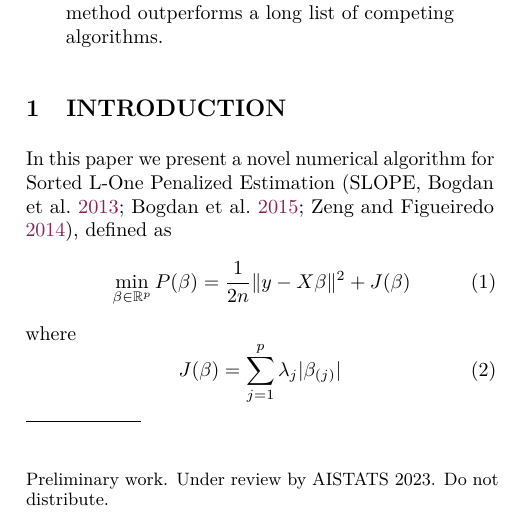
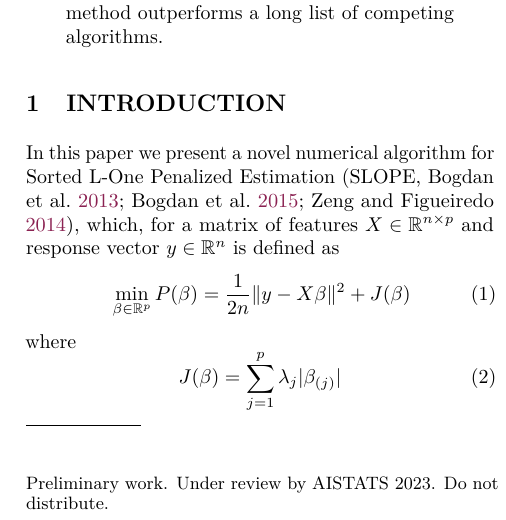
Before and after one commit to jolars/slopecd, a LaTeX paper (tex/main.tex, which reads tex/introduction.tex): part of one column of page 1 of 14, cut so that both start at the same text. Compiled offline with pdfLaTeX.

Commit message:
feat(paper): state what X and y are

```diff
--- a/tex/introduction.tex
+++ b/tex/introduction.tex
@@ -3,7 +3,8 @@
 %%%%%%%%%%%%%%%%%%%%%%%%%%%%%%%%%%%%%%%%%%%%%%
 
 In this paper we present a novel numerical algorithm for Sorted L-One Penalized
-Estimation (SLOPE, \cite{bogdan2013,bogdan2015,zeng2014ordered}), defined as
+Estimation (SLOPE, \cite{bogdan2013,bogdan2015,zeng2014ordered}), which, for a
+matrix of features \(X \in \mathbb{R}^{n \times p}\) and response vector \(y \in \mathbb{R}^n\) is defined as
 \begin{problem}\label{pb:slope}
   \min_{\beta \in \mathbb{R}^p}
   P(\beta) =  \frac{1}{2 n} \norm{y - X \beta}^2 + J(\beta)
```
